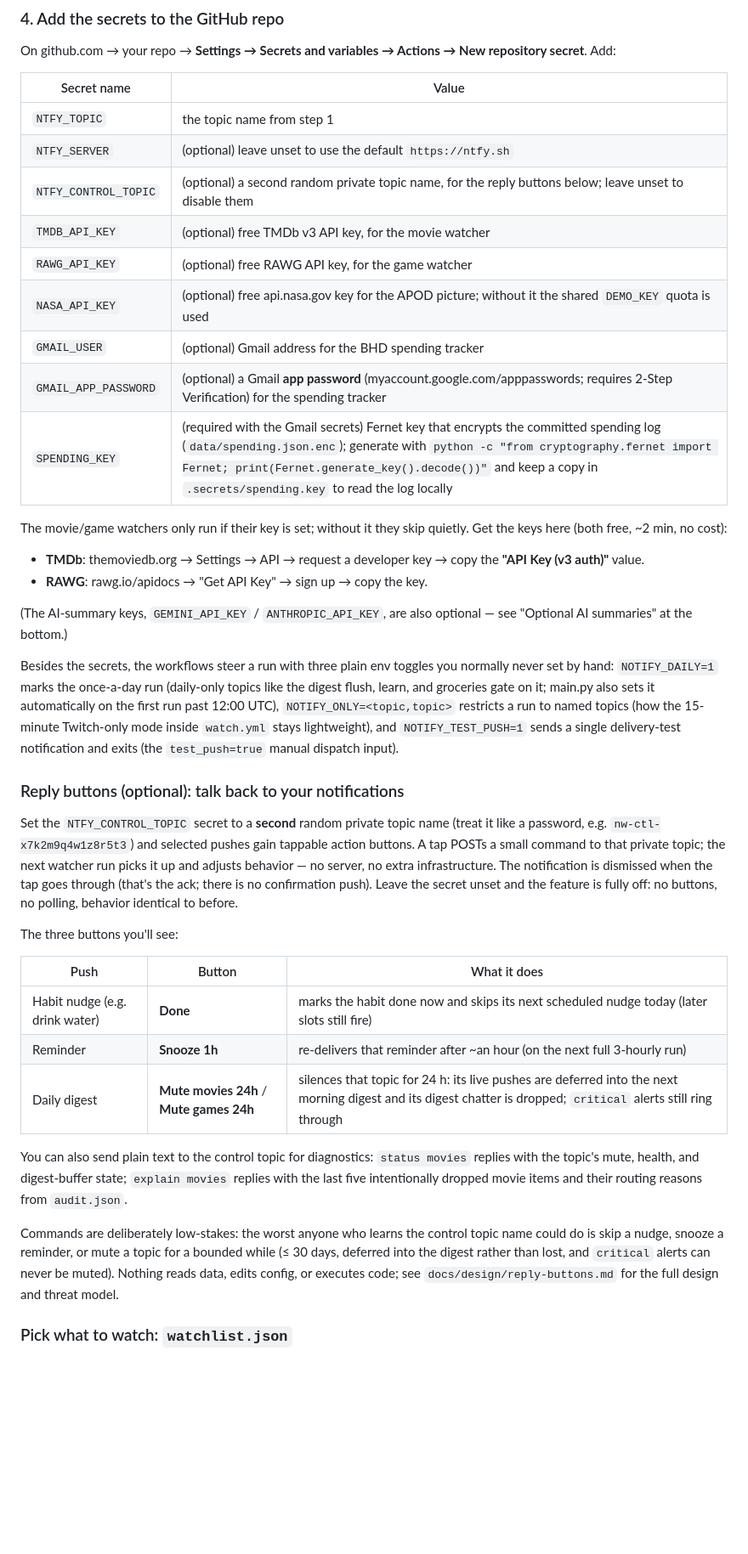
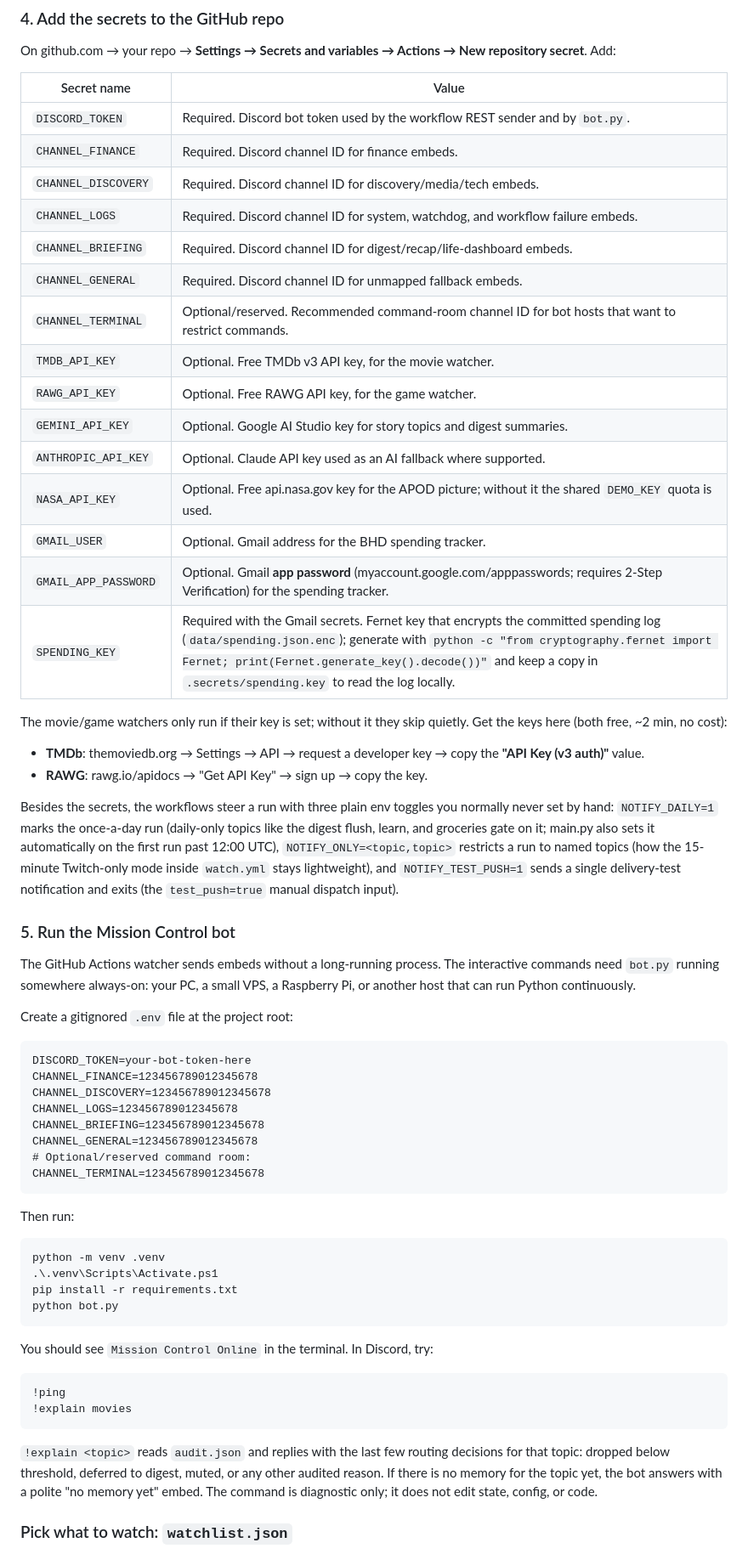
Before and after one commit to f9drm9h/notify-watcher, a Markdown page: README.md, the part around one of its changes. Shown at 85% size. Rendered like a GitHub page; blank space fills up the shorter version.

````diff
--- a/README.md
+++ b/README.md
@@ -442,17 +481,23 @@ git push -u origin main
 On github.com → your repo → **Settings → Secrets and variables → Actions
 → New repository secret**. Add:
 
-| Secret name    | Value                                              |
-| -------------- | -------------------------------------------------- |
-| `NTFY_TOPIC`   | the topic name from step 1                         |
-| `NTFY_SERVER`  | (optional) leave unset to use the default `https://ntfy.sh` |
-| `NTFY_CONTROL_TOPIC` | (optional) a second random private topic name, for the reply buttons below; leave unset to disable them |
-| `TMDB_API_KEY` | (optional) free TMDb v3 API key, for the movie watcher |
-| `RAWG_API_KEY` | (optional) free RAWG API key, for the game watcher |
-| `NASA_API_KEY` | (optional) free api.nasa.gov key for the APOD picture; without it the shared `DEMO_KEY` quota is used |
-| `GMAIL_USER` | (optional) Gmail address for the BHD spending tracker |
-| `GMAIL_APP_PASSWORD` | (optional) a Gmail **app password** (myaccount.google.com/apppasswords; requires 2-Step Verification) for the spending tracker |
-| `SPENDING_KEY` | (required with the Gmail secrets) Fernet key that encrypts the committed spending log (`data/spending.json.enc`); generate with `python -c "from cryptography.fernet import Fernet; print(Fernet.generate_key().decode())"` and keep a copy in `.secrets/spending.key` to read the log locally |
+| Secret name | Value |
+| --- | --- |
+| `DISCORD_TOKEN` | Required. Discord bot token used by the workflow REST sender and by `bot.py`. |
+| `CHANNEL_FINANCE` | Required. Discord channel ID for finance embeds. |
+| `CHANNEL_DISCOVERY` | Required. Discord channel ID for discovery/media/tech embeds. |
+| `CHANNEL_LOGS` | Required. Discord channel ID for system, watchdog, and workflow failure embeds. |
+| `CHANNEL_BRIEFING` | Required. Discord channel ID for digest/recap/life-dashboard embeds. |
+| `CHANNEL_GENERAL` | Required. Discord channel ID for unmapped fallback embeds. |
+| `CHANNEL_TERMINAL` | Optional/reserved. Recommended command-room channel ID for bot hosts that want to restrict commands. |
+| `TMDB_API_KEY` | Optional. Free TMDb v3 API key, for the movie watcher. |
+| `RAWG_API_KEY` | Optional. Free RAWG API key, for the game watcher. |
+| `GEMINI_API_KEY` | Optional. Google AI Studio key for story topics and digest summaries. |
+| `ANTHROPIC_API_KEY` | Optional. Claude API key used as an AI fallback where supported. |
+| `NASA_API_KEY` | Optional. Free api.nasa.gov key for the APOD picture; without it the shared `DEMO_KEY` quota is used. |
+| `GMAIL_USER` | Optional. Gmail address for the BHD spending tracker. |
+| `GMAIL_APP_PASSWORD` | Optional. Gmail **app password** (myaccount.google.com/apppasswords; requires 2-Step Verification) for the spending tracker. |
+| `SPENDING_KEY` | Required with the Gmail secrets. Fernet key that encrypts the committed spending log (`data/spending.json.enc`); generate with `python -c "from cryptography.fernet import Fernet; print(Fernet.generate_key().decode())"` and keep a copy in `.secrets/spending.key` to read the log locally. |
 
 The movie/game watchers only run if their key is set; without it they skip
 quietly. Get the keys here (both free, ~2 min, no cost):
@@ -460,9 +505,6 @@ quietly. Get the keys here (both free, ~2 min, no cost):
 - **TMDb**: themoviedb.org → Settings → API → request a developer key →
   copy the **"API Key (v3 auth)"** value.
 - **RAWG**: rawg.io/apidocs → "Get API Key" → sign up → copy the key.
-
-(The AI-summary keys, `GEMINI_API_KEY` / `ANTHROPIC_API_KEY`, are also
-optional — see "Optional AI summaries" at the bottom.)
 
 Besides the secrets, the workflows steer a run with three plain env toggles
 you normally never set by hand: `NOTIFY_DAILY=1` marks the once-a-day run
@@ -473,36 +515,46 @@ main.py also sets it automatically on the first run past 12:00 UTC),
 sends a single delivery-test notification and exits (the `test_push=true`
 manual dispatch input).
 
-### Reply buttons (optional): talk back to your notifications
+### 5. Run the Mission Control bot
 
-Set the `NTFY_CONTROL_TOPIC` secret to a **second** random private topic name
-(treat it like a password, e.g. `nw-ctl-x7k2m9q4w1z8r5t3`) and selected pushes
-gain tappable action buttons. A tap POSTs a small command to that private
-topic; the next watcher run picks it up and adjusts behavior — no server, no
-extra infrastructure. The notification is dismissed when the tap goes through
-(that's the ack; there is no confirmation push). Leave the secret unset and
-the feature is fully off: no buttons, no polling, behavior identical to
-before.
+The GitHub Actions watcher sends embeds without a long-running process. The
+interactive commands need `bot.py` running somewhere always-on: your PC, a small
+VPS, a Raspberry Pi, or another host that can run Python continuously.
 
-The three buttons you'll see:
+Create a gitignored `.env` file at the project root:
 
-| Push | Button | What it does |
-| --- | --- | --- |
-| Habit nudge (e.g. drink water) | **Done** | marks the habit done now and skips its next scheduled nudge today (later slots still fire) |
-| Reminder | **Snooze 1h** | re-delivers that reminder after ~an hour (on the next full 3-hourly run) |
-| Daily digest | **Mute movies 24h** / **Mute games 24h** | silences that topic for 24 h: its live pushes are deferred into the next morning digest and its digest chatter is dropped; `critical` alerts still ring through |
+```dotenv
+DISCORD_TOKEN=your-bot-token-here
+CHANNEL_FINANCE=123456789012345678
+CHANNEL_DISCOVERY=123456789012345678
+CHANNEL_LOGS=123456789012345678
+CHANNEL_BRIEFING=123456789012345678
+CHANNEL_GENERAL=123456789012345678
+# Optional/reserved command room:
+CHANNEL_TERMINAL=123456789012345678
+```
 
-You can also send plain text to the control topic for diagnostics:
-`status movies` replies with the topic's mute, health, and digest-buffer state;
-`explain movies` replies with the last five intentionally dropped movie items
-and their routing reasons from `audit.json`.
+Then run:
 
-Commands are deliberately low-stakes: the worst anyone who learns the control
-topic name could do is skip a nudge, snooze a reminder, or mute a topic for a
-bounded while (≤ 30 days, deferred into the digest rather than lost, and
-`critical` alerts can never be muted). Nothing reads data, edits config, or
-executes code; see `docs/design/reply-buttons.md` for the full design and
-threat model.
+```powershell
+python -m venv .venv
+.\.venv\Scripts\Activate.ps1
+pip install -r requirements.txt
+python bot.py
+```
+
+You should see `Mission Control Online` in the terminal. In Discord, try:
+
+```text
+!ping
+!explain movies
+```
+
+`!explain <topic>` reads `audit.json` and replies with the last few routing
+decisions for that topic: dropped below threshold, deferred to digest, muted,
+or any other audited reason. If there is no memory for the topic yet, the bot
+answers with a polite "no memory yet" embed. The command is diagnostic only; it
+does not edit state, config, or code.
 
 ### Pick what to watch: `watchlist.json`
 
````
Also changed, not shown: other parts of README.md (+87 -37 lines).
